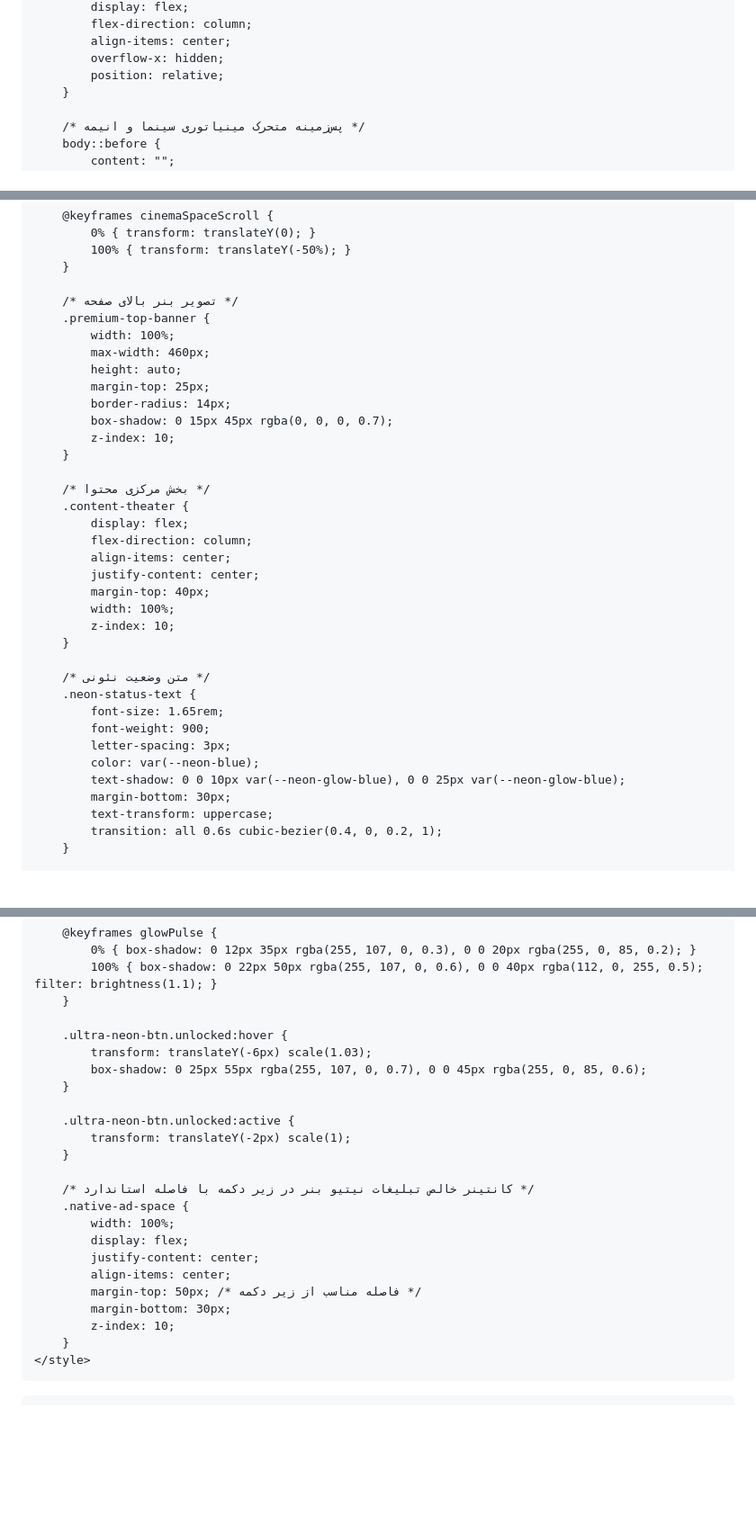
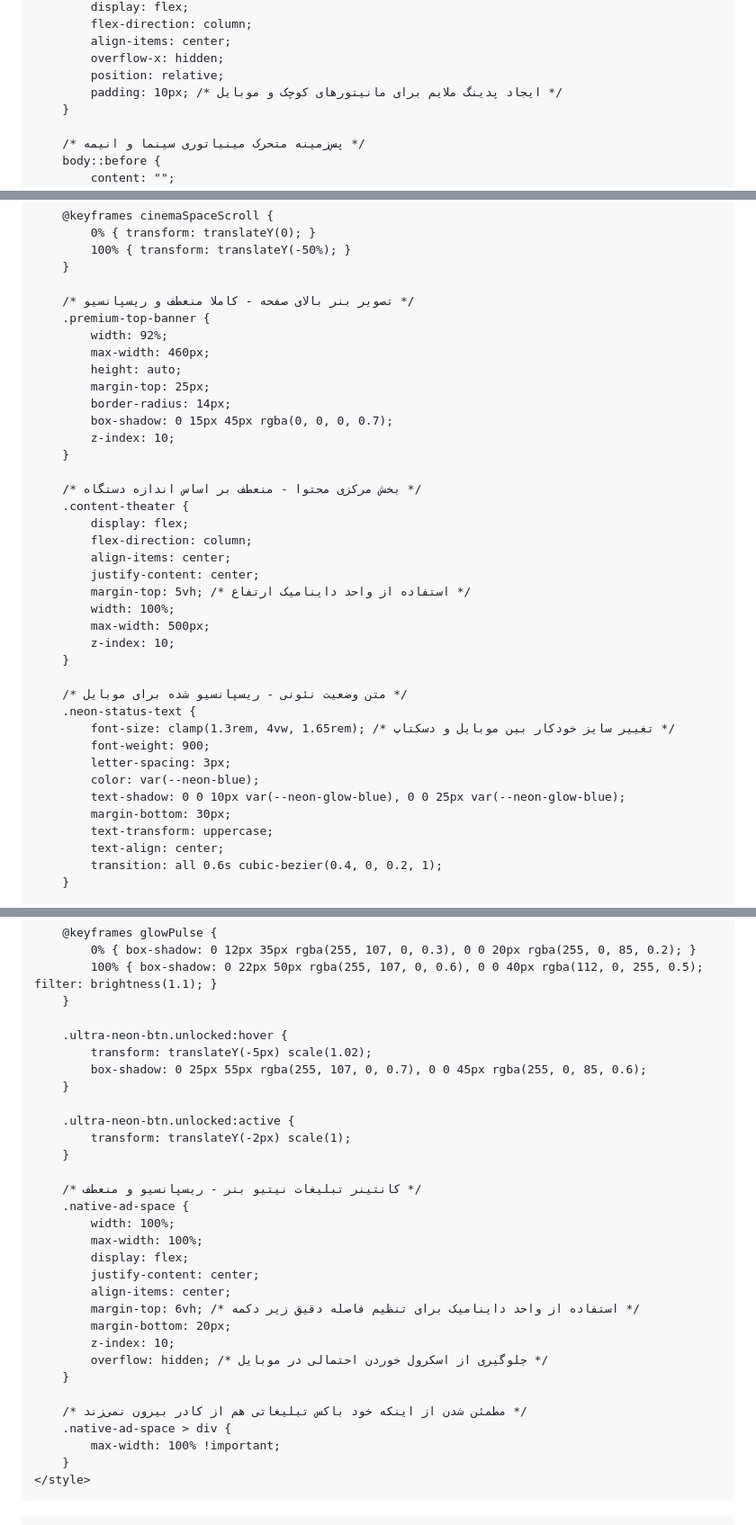
Before and after one commit to AVA-TV/Free-Movies-Animes, a Markdown page: README.md, 3 parts joined by grey strips. Shown at 90% size. Drawn GitHub-style; blank space fills up the shorter version.

```diff
--- a/README.md
+++ b/README.md
@@ -37,6 +37,7 @@
             align-items: center;
             overflow-x: hidden;
             position: relative;
+            padding: 10px; /* ایجاد پدینگ ملایم برای مانیتورهای کوچک و موبایل */
         }
 
         /* پس‌زمینه متحرک مینیاتوری سینما و انیمه */
@@ -58,9 +59,9 @@
             100% { transform: translateY(-50%); }
         }
 
-        /* تصویر بنر بالای صفحه */
+        /* تصویر بنر بالای صفحه - کاملا منعطف و ریسپانسیو */
         .premium-top-banner {
-            width: 100%;
+            width: 92%;
             max-width: 460px;
             height: auto;
             margin-top: 25px;
@@ -69,26 +70,28 @@
             z-index: 10;
         }
 
-        /* بخش مرکزی محتوا */
+        /* بخش مرکزی محتوا - منعطف بر اساس اندازه دستگاه */
         .content-theater {
             display: flex;
             flex-direction: column;
             align-items: center;
             justify-content: center;
-            margin-top: 40px;
+            margin-top: 5vh; /* استفاده از واحد داینامیک ارتفاع */
             width: 100%;
+            max-width: 500px;
             z-index: 10;
         }
 
-        /* متن وضعیت نئونی */
+        /* متن وضعیت نئونی - ریسپانسیو شده برای موبایل */
         .neon-status-text {
-            font-size: 1.65rem;
+            font-size: clamp(1.3rem, 4vw, 1.65rem); /* تغییر سایز خودکار بین موبایل و دسکتاپ */
             font-weight: 900;
             letter-spacing: 3px;
             color: var(--neon-blue);
             text-shadow: 0 0 10px var(--neon-glow-blue), 0 0 25px var(--neon-glow-blue);
             margin-bottom: 30px;
             text-transform: uppercase;
+            text-align: center;
             transition: all 0.6s cubic-bezier(0.4, 0, 0.2, 1);
         }
 
@@ -182,7 +189,7 @@
         }
 
         .ultra-neon-btn.unlocked:hover {
-            transform: translateY(-6px) scale(1.03);
+            transform: translateY(-5px) scale(1.02);
             box-shadow: 0 25px 55px rgba(255, 107, 0, 0.7), 0 0 45px rgba(255, 0, 85, 0.6);
         }
 
@@ -190,15 +197,22 @@
             transform: translateY(-2px) scale(1);
         }
 
-        /* کانتینر خالص تبلیغات نیتیو بنر در زیر دکمه با فاصله استاندارد */
+        /* کانتینر تبلیغات نیتیو بنر - ریسپانسیو و منعطف */
         .native-ad-space {
             width: 100%;
+            max-width: 100%;
             display: flex;
             justify-content: center;
             align-items: center;
-            margin-top: 50px; /* فاصله مناسب از زیر دکمه */
-            margin-bottom: 30px;
+            margin-top: 6vh; /* استفاده از واحد داینامیک برای تنظیم فاصله دقیق زیر دکمه */
+            margin-bottom: 20px;
             z-index: 10;
+            overflow: hidden; /* جلوگیری از اسکرول خوردن احتمالی در موبایل */
+        }
+
+        /* مطمئن شدن از اینکه خود باکس تبلیغاتی هم از کادر بیرون نمی‌زند */
+        .native-ad-space > div {
+            max-width: 100% !important;
         }
     </style>
 </head>
```
Also changed, not shown: other parts of README.md (+7 -3 lines).
